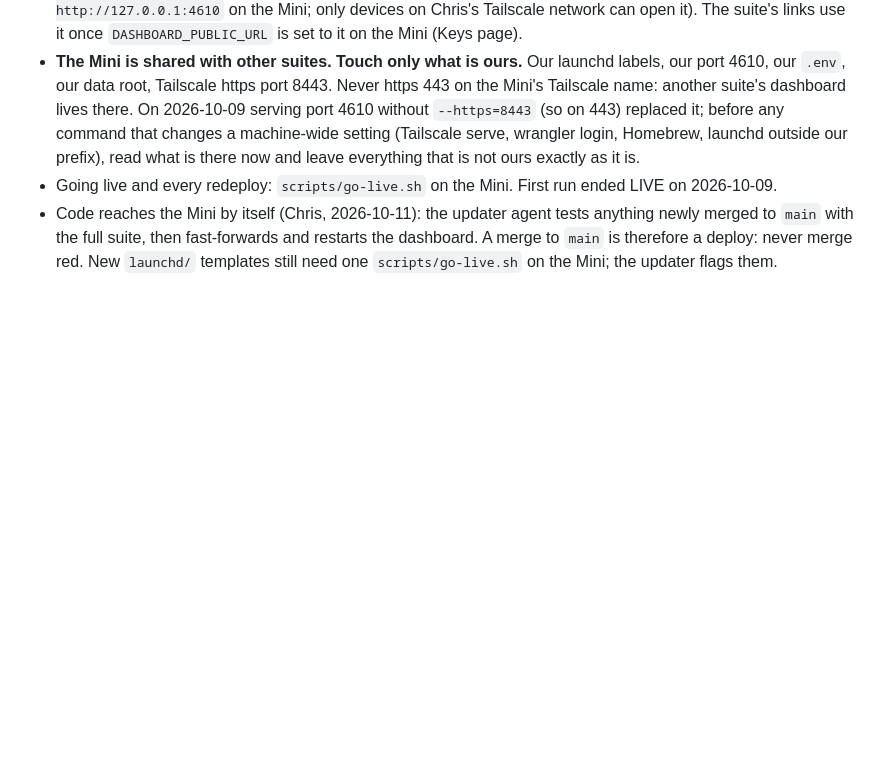
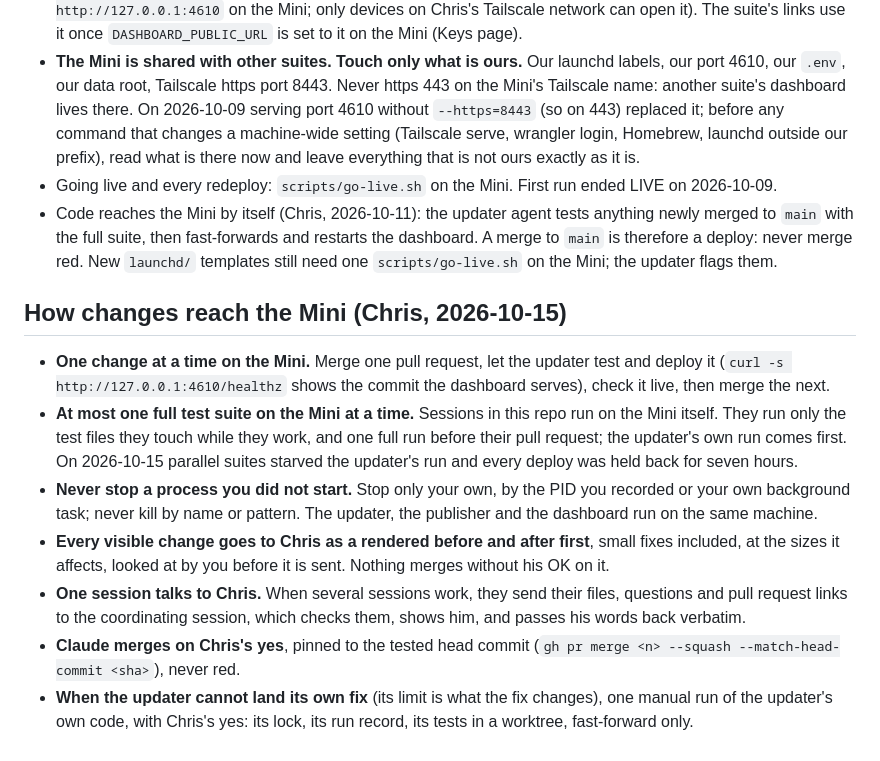
Before and after one commit to ChrisKennedyImages/cki-convention-social, a Markdown page: CLAUDE.md, the part around the change. Drawn GitHub-style; blank space fills up the shorter version.

```diff
--- a/CLAUDE.md
+++ b/CLAUDE.md
@@ -57,3 +57,28 @@ FOUNDER_DECISIONS.md is the source of truth. Read it first.
   fast-forwards and restarts the dashboard. A merge to `main` is therefore a
   deploy: never merge red. New `launchd/` templates still need one
   `scripts/go-live.sh` on the Mini; the updater flags them.
+
+## How changes reach the Mini (Chris, 2026-10-15)
+
+- **One change at a time on the Mini.** Merge one pull request, let the
+  updater test and deploy it (`curl -s http://127.0.0.1:4610/healthz` shows the
+  commit the dashboard serves), check it live, then merge the next.
+- **At most one full test suite on the Mini at a time.** Sessions in this repo
+  run on the Mini itself. They run only the test files they touch while they
+  work, and one full run before their pull request; the updater's own run comes
+  first. On 2026-10-15 parallel suites starved the updater's run and every
+  deploy was held back for seven hours.
+- **Never stop a process you did not start.** Stop only your own, by the PID
+  you recorded or your own background task; never kill by name or pattern. The
+  updater, the publisher and the dashboard run on the same machine.
+- **Every visible change goes to Chris as a rendered before and after first**,
+  small fixes included, at the sizes it affects, looked at by you before it is
+  sent. Nothing merges without his OK on it.
+- **One session talks to Chris.** When several sessions work, they send their
+  files, questions and pull request links to the coordinating session, which
+  checks them, shows him, and passes his words back verbatim.
+- **Claude merges on Chris's yes**, pinned to the tested head commit
+  (`gh pr merge <n> --squash --match-head-commit <sha>`), never red.
+- **When the updater cannot land its own fix** (its limit is what the fix
+  changes), one manual run of the updater's own code, with Chris's yes: its
+  lock, its run record, its tests in a worktree, fast-forward only.
```
Also changed, not shown: FOUNDER_DECISIONS.md (+20 -0 lines).
